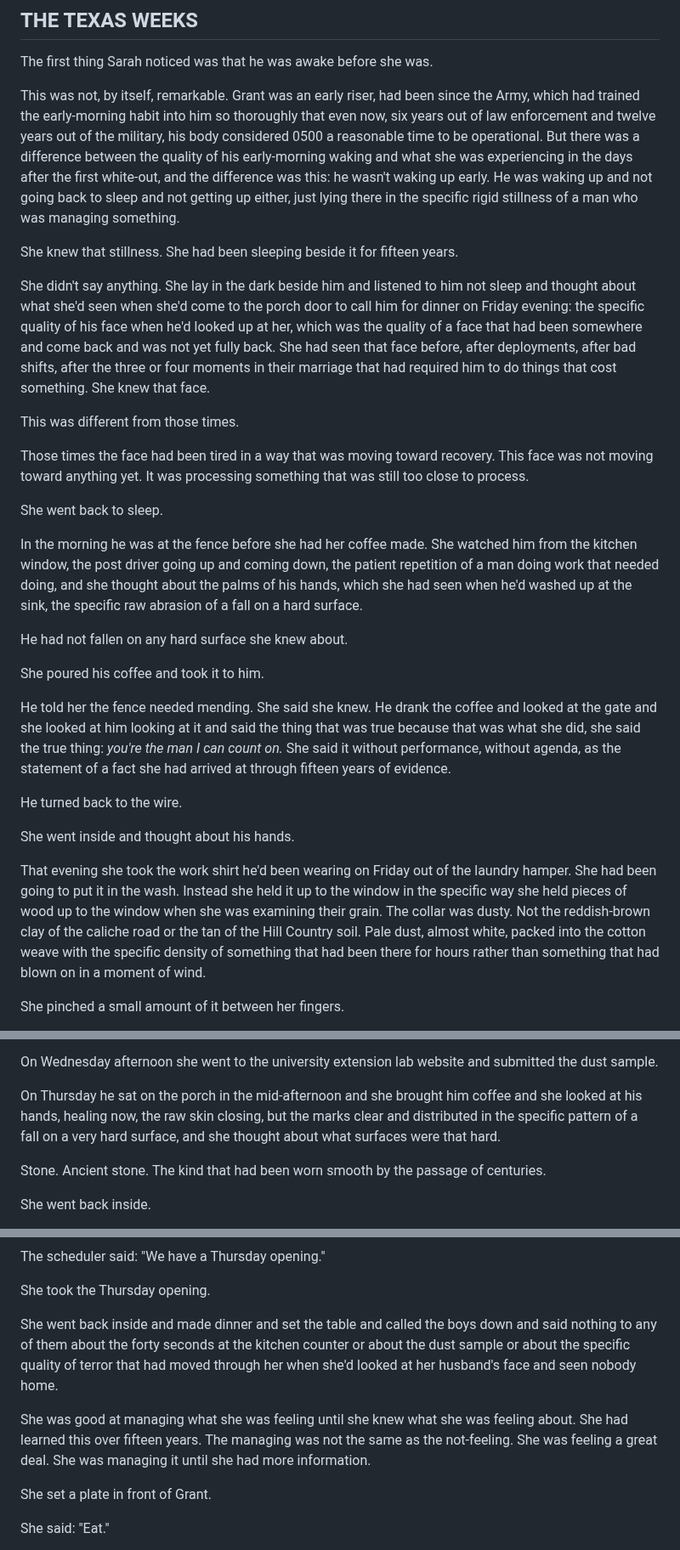
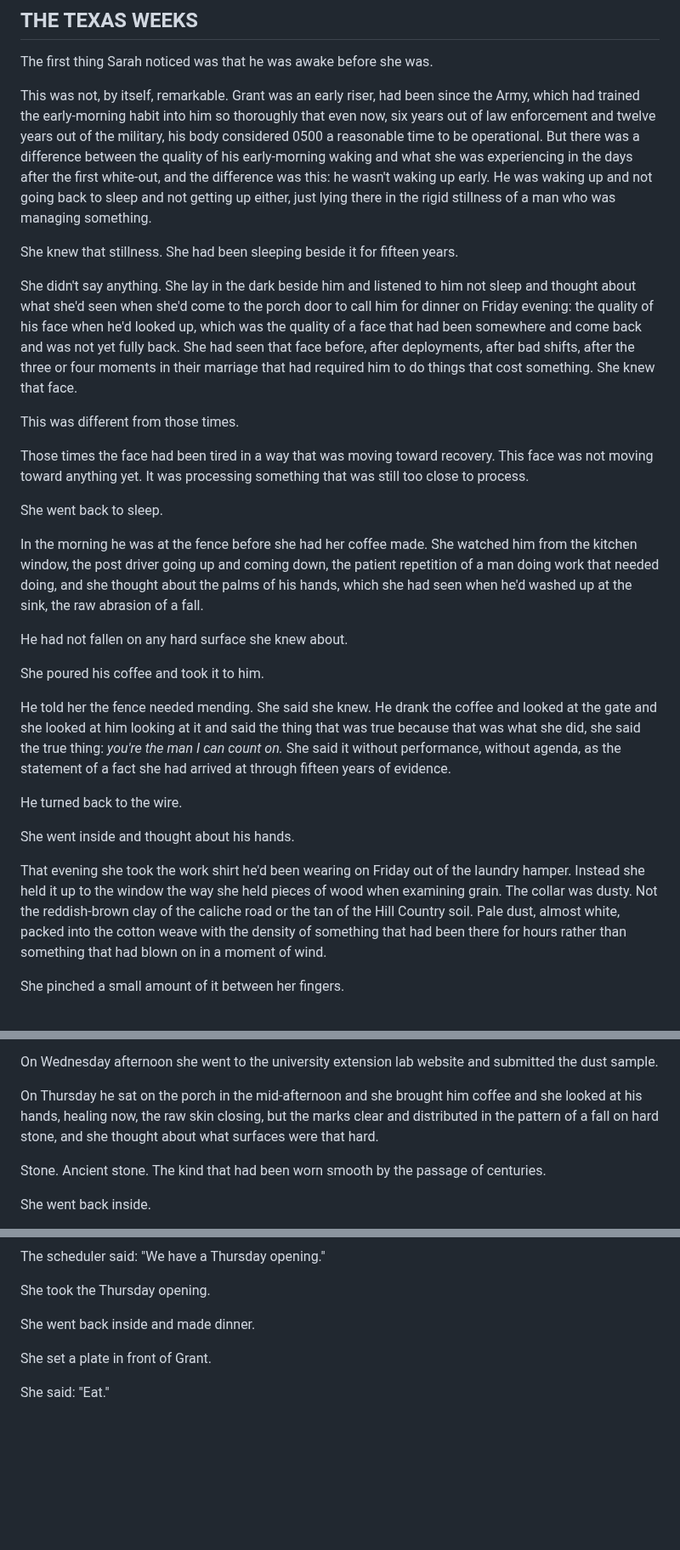
Before and after one commit to roudy80/writing-lab, a Markdown page: the-seventh-watch/chapter3.md, 3 parts joined by grey strips. Shown at 85% size. GitHub-like rendering; blank space fills up the shorter version.

Commit message:
Update The Seventh Watch/chapter3.md — revised manuscript

```diff
--- a/the-seventh-watch/chapter3.md
+++ b/the-seventh-watch/chapter3.md
@@ -4,11 +4,11 @@
 
 The first thing Sarah noticed was that he was awake before she was.
 
-This was not, by itself, remarkable. Grant was an early riser, had been since the Army, which had trained the early-morning habit into him so thoroughly that even now, six years out of law enforcement and twelve years out of the military, his body considered 0500 a reasonable time to be operational. But there was a difference between the quality of his early-morning waking and what she was experiencing in the days after the first white-out, and the difference was this: he wasn't waking up early. He was waking up and not going back to sleep and not getting up either, just lying there in the specific rigid stillness of a man who was managing something.
+This was not, by itself, remarkable. Grant was an early riser, had been since the Army, which had trained the early-morning habit into him so thoroughly that even now, six years out of law enforcement and twelve years out of the military, his body considered 0500 a reasonable time to be operational. But there was a difference between the quality of his early-morning waking and what she was experiencing in the days after the first white-out, and the difference was this: he wasn't waking up early. He was waking up and not going back to sleep and not getting up either, just lying there in the rigid stillness of a man who was managing something.
 
 She knew that stillness. She had been sleeping beside it for fifteen years.
 
-She didn't say anything. She lay in the dark beside him and listened to him not sleep and thought about what she'd seen when she'd come to the porch door to call him for dinner on Friday evening: the specific quality of his face when he'd looked up at her, which was the quality of a face that had been somewhere and come back and was not yet fully back. She had seen that face before, after deployments, after bad shifts, after the three or four moments in their marriage that had required him to do things that cost something. She knew that face.
+She didn't say anything. She lay in the dark beside him and listened to him not sleep and thought about what she'd seen when she'd come to the porch door to call him for dinner on Friday evening: the quality of his face when he'd looked up, which was the quality of a face that had been somewhere and come back and was not yet fully back. She had seen that face before, after deployments, after bad shifts, after the three or four moments in their marriage that had required him to do things that cost something. She knew that face.
 
 This was different from those times.
 
@@ -16,7 +16,7 @@ Those times the face had been tired in a way that was moving toward recovery. Th
 
 She went back to sleep.
 
-In the morning he was at the fence before she had her coffee made. She watched him from the kitchen window, the post driver going up and coming down, the patient repetition of a man doing work that needed doing, and she thought about the palms of his hands, which she had seen when he'd washed up at the sink, the specific raw abrasion of a fall on a hard surface.
+In the morning he was at the fence before she had her coffee made. She watched him from the kitchen window, the post driver going up and coming down, the patient repetition of a man doing work that needed doing, and she thought about the palms of his hands, which she had seen when he'd washed up at the sink, the raw abrasion of a fall.
 
 He had not fallen on any hard surface she knew about.
 
@@ -28,7 +28,7 @@ He turned back to the wire.
 
 She went inside and thought about his hands.
 
-That evening she took the work shirt he'd been wearing on Friday out of the laundry hamper. She had been going to put it in the wash. Instead she held it up to the window in the specific way she held pieces of wood up to the window when she was examining their grain. The collar was dusty. Not the reddish-brown clay of the caliche road or the tan of the Hill Country soil. Pale dust, almost white, packed into the cotton weave with the specific density of something that had been there for hours rather than something that had blown on in a moment of wind.
+That evening she took the work shirt he'd been wearing on Friday out of the laundry hamper. Instead she held it up to the window the way she held pieces of wood when examining grain. The collar was dusty. Not the reddish-brown clay of the caliche road or the tan of the Hill Country soil. Pale dust, almost white, packed into the cotton weave with the density of something that had been there for hours rather than something that had blown on in a moment of wind.
 
 She pinched a small amount of it between her fingers.
 
@@ -54,7 +54,7 @@ On Monday he fixed the barn roof. On Tuesday he replaced the truck's brake calip
 
 On Wednesday afternoon she went to the university extension lab website and submitted the dust sample.
 
-On Thursday he sat on the porch in the mid-afternoon and she brought him coffee and she looked at his hands, healing now, the raw skin closing, but the marks clear and distributed in the specific pattern of a fall on a very hard surface, and she thought about what surfaces were that hard.
+On Thursday he sat on the porch in the mid-afternoon and she brought him coffee and she looked at his hands, healing now, the raw skin closing, but the marks clear and distributed in the pattern of a fall on hard stone, and she thought about what surfaces were that hard.
 
 Stone. Ancient stone. The kind that had been worn smooth by the passage of centuries.
 
@@ -90,9 +90,7 @@ The scheduler said: "We have a Thursday opening."
 
 She took the Thursday opening.
 
-She went back inside and made dinner and set the table and called the boys down and said nothing to any of them about the forty seconds at the kitchen counter or about the dust sample or about the specific quality of terror that had moved through her when she'd looked at her husband's face and seen nobody home.
-
-She was good at managing what she was feeling until she knew what she was feeling about. She had learned this over fifteen years. The managing was not the same as the not-feeling. She was feeling a great deal. She was managing it until she had more information.
+She went back inside and made dinner.
 
 She set a plate in front of Grant.
 
```
